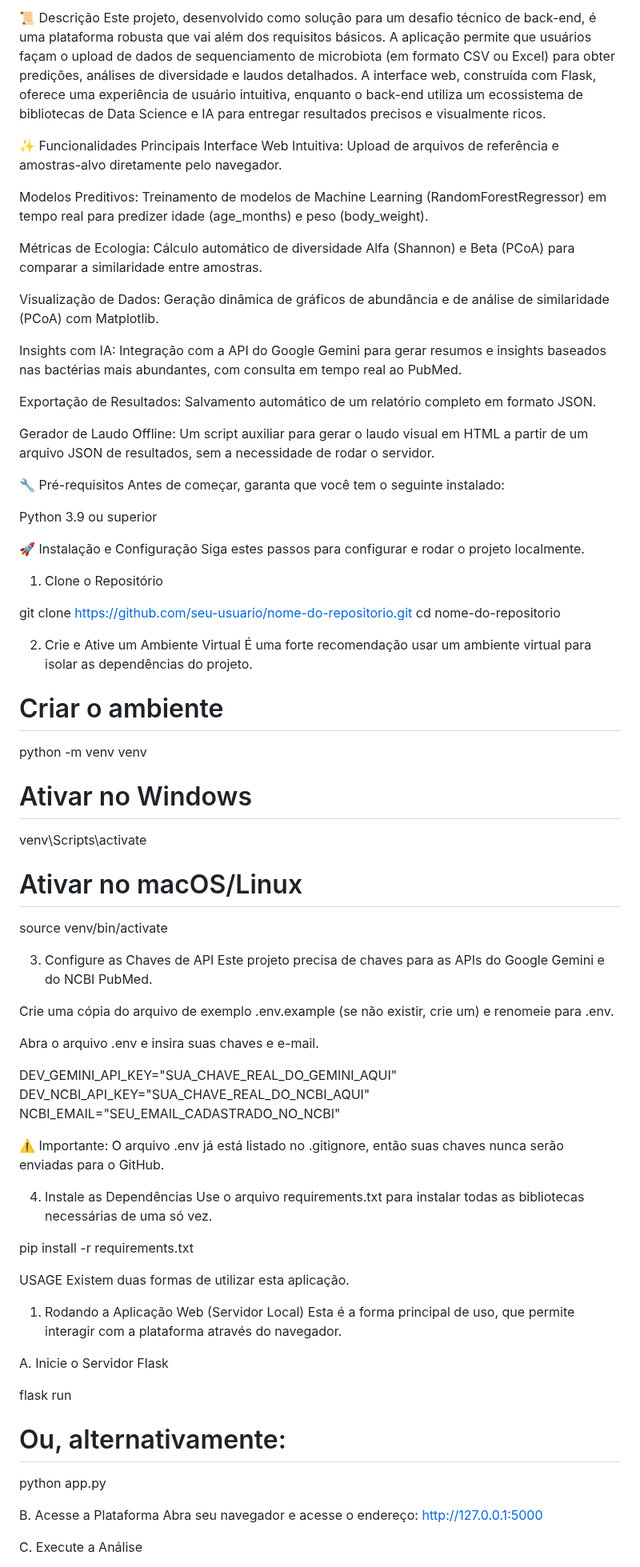
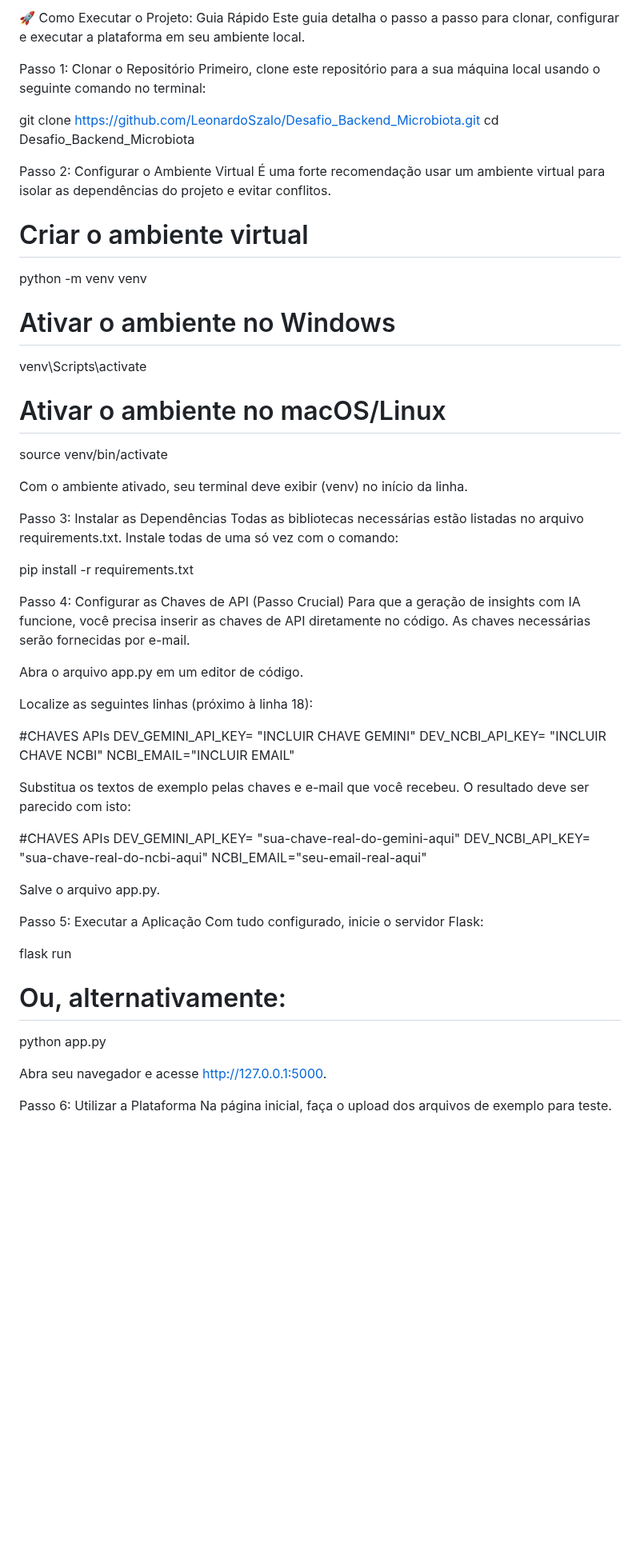
Before and after one commit to LeonardoSzalo/Desafio_Backend_Microbiota, a Markdown page: README.md, the part around one of its changes. Shown at 80% size. Rendered like a GitHub page; blank space fills up the shorter version.

Commit message:
Atualiza README com instruções detalhadas

```diff
--- a/README.md
+++ b/README.md
@@ -14,81 +14,63 @@
 </p>
 
-📜 Descrição
-Este projeto, desenvolvido como solução para um desafio técnico de back-end, é uma plataforma robusta que vai além dos requisitos básicos. A aplicação permite que usuários façam o upload de dados de sequenciamento de microbiota (em formato CSV ou Excel) para obter predições, análises de diversidade e laudos detalhados. A interface web, construída com Flask, oferece uma experiência de usuário intuitiva, enquanto o back-end utiliza um ecossistema de bibliotecas de Data Science e IA para entregar resultados precisos e visualmente ricos.
+🚀 Como Executar o Projeto: Guia Rápido
+Este guia detalha o passo a passo para clonar, configurar e executar a plataforma em seu ambiente local.
 
-✨ Funcionalidades Principais
-Interface Web Intuitiva: Upload de arquivos de referência e amostras-alvo diretamente pelo navegador.
+Passo 1: Clonar o Repositório
+Primeiro, clone este repositório para a sua máquina local usando o seguinte comando no terminal:
 
-Modelos Preditivos: Treinamento de modelos de Machine Learning (RandomForestRegressor) em tempo real para predizer idade (age_months) e peso (body_weight).
+git clone [https://github.com/LeonardoSzalo/Desafio_Backend_Microbiota.git](https://github.com/LeonardoSzalo/Desafio_Backend_Microbiota.git)
+cd Desafio_Backend_Microbiota
 
-Métricas de Ecologia: Cálculo automático de diversidade Alfa (Shannon) e Beta (PCoA) para comparar a similaridade entre amostras.
+Passo 2: Configurar o Ambiente Virtual
+É uma forte recomendação usar um ambiente virtual para isolar as dependências do projeto e evitar conflitos.
 
-Visualização de Dados: Geração dinâmica de gráficos de abundância e de análise de similaridade (PCoA) com Matplotlib.
-
-Insights com IA: Integração com a API do Google Gemini para gerar resumos e insights baseados nas bactérias mais abundantes, com consulta em tempo real ao PubMed.
-
-Exportação de Resultados: Salvamento automático de um relatório completo em formato JSON.
-
-Gerador de Laudo Offline: Um script auxiliar para gerar o laudo visual em HTML a partir de um arquivo JSON de resultados, sem a necessidade de rodar o servidor.
-
-🔧 Pré-requisitos
-Antes de começar, garanta que você tem o seguinte instalado:
-
-Python 3.9 ou superior
-
-🚀 Instalação e Configuração
-Siga estes passos para configurar e rodar o projeto localmente.
-
-1. Clone o Repositório
-
-git clone https://github.com/seu-usuario/nome-do-repositorio.git
-cd nome-do-repositorio
-
-2. Crie e Ative um Ambiente Virtual
-É uma forte recomendação usar um ambiente virtual para isolar as dependências do projeto.
-
-# Criar o ambiente
+# Criar o ambiente virtual
 python -m venv venv
 
-# Ativar no Windows
+# Ativar o ambiente no Windows
 venv\Scripts\activate
 
-# Ativar no macOS/Linux
+# Ativar o ambiente no macOS/Linux
 source venv/bin/activate
 
-3. Configure as Chaves de API
-Este projeto precisa de chaves para as APIs do Google Gemini e do NCBI PubMed.
+Com o ambiente ativado, seu terminal deve exibir (venv) no início da linha.
 
-Crie uma cópia do arquivo de exemplo .env.example (se não existir, crie um) e renomeie para .env.
-
-Abra o arquivo .env e insira suas chaves e e-mail.
-
-DEV_GEMINI_API_KEY="SUA_CHAVE_REAL_DO_GEMINI_AQUI"
-DEV_NCBI_API_KEY="SUA_CHAVE_REAL_DO_NCBI_AQUI"
-NCBI_EMAIL="SEU_EMAIL_CADASTRADO_NO_NCBI"
-
-⚠️ Importante: O arquivo .env já está listado no .gitignore, então suas chaves nunca serão enviadas para o GitHub.
-
-4. Instale as Dependências
-Use o arquivo requirements.txt para instalar todas as bibliotecas necessárias de uma só vez.
+Passo 3: Instalar as Dependências
+Todas as bibliotecas necessárias estão listadas no arquivo requirements.txt. Instale todas de uma só vez com o comando:
 
 pip install -r requirements.txt
 
-USAGE
-Existem duas formas de utilizar esta aplicação.
+Passo 4: Configurar as Chaves de API (Passo Crucial)
+Para que a geração de insights com IA funcione, você precisa inserir as chaves de API diretamente no código. As chaves necessárias serão fornecidas por e-mail.
 
-1. Rodando a Aplicação Web (Servidor Local)
-Esta é a forma principal de uso, que permite interagir com a plataforma através do navegador.
+Abra o arquivo app.py em um editor de código.
 
-A. Inicie o Servidor Flask
+Localize as seguintes linhas (próximo à linha 18):
+
+#CHAVES APIs
+DEV_GEMINI_API_KEY= "INCLUIR CHAVE GEMINI"
+DEV_NCBI_API_KEY= "INCLUIR CHAVE NCBI"
+NCBI_EMAIL="INCLUIR EMAIL"
+
+Substitua os textos de exemplo pelas chaves e e-mail que você recebeu. O resultado deve ser parecido com isto:
+
+#CHAVES APIs
+DEV_GEMINI_API_KEY= "sua-chave-real-do-gemini-aqui"
+DEV_NCBI_API_KEY= "sua-chave-real-do-ncbi-aqui"
+NCBI_EMAIL="seu-email-real-aqui"
+
+Salve o arquivo app.py.
+
+Passo 5: Executar a Aplicação
+Com tudo configurado, inicie o servidor Flask:
 
 flask run
 # Ou, alternativamente:
 python app.py
 
-B. Acesse a Plataforma
-Abra seu navegador e acesse o endereço:
-http://127.0.0.1:5000
+Abra seu navegador e acesse http://127.0.0.1:5000.
 
-C. Execute a Análise
+Passo 6: Utilizar a Plataforma
+Na página inicial, faça o upload dos arquivos de exemplo para teste.
 
```
Also changed, not shown: other parts of README.md (+24 -22 lines).
